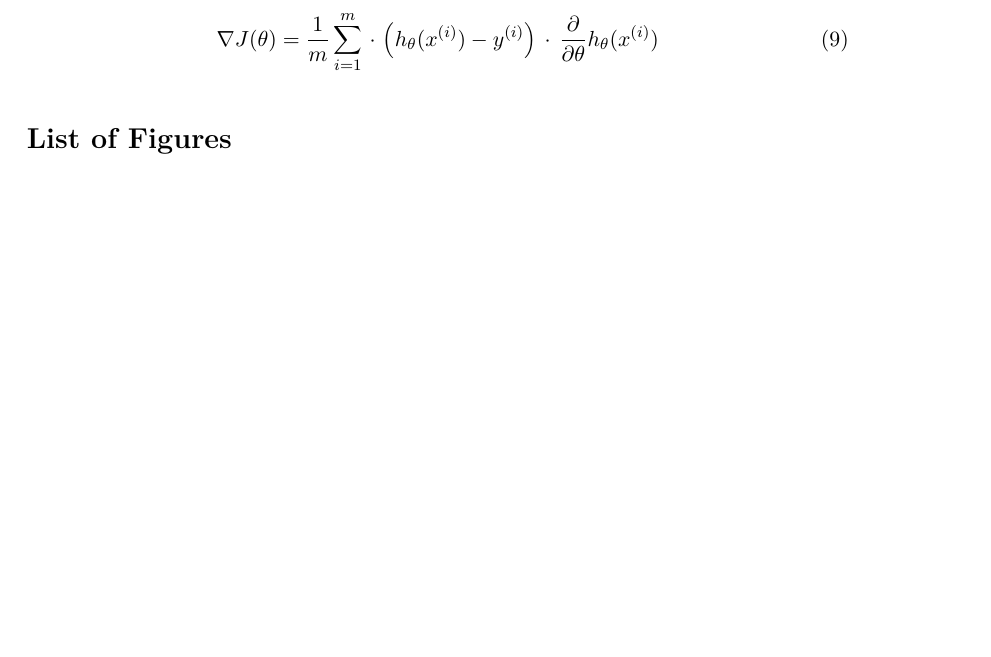
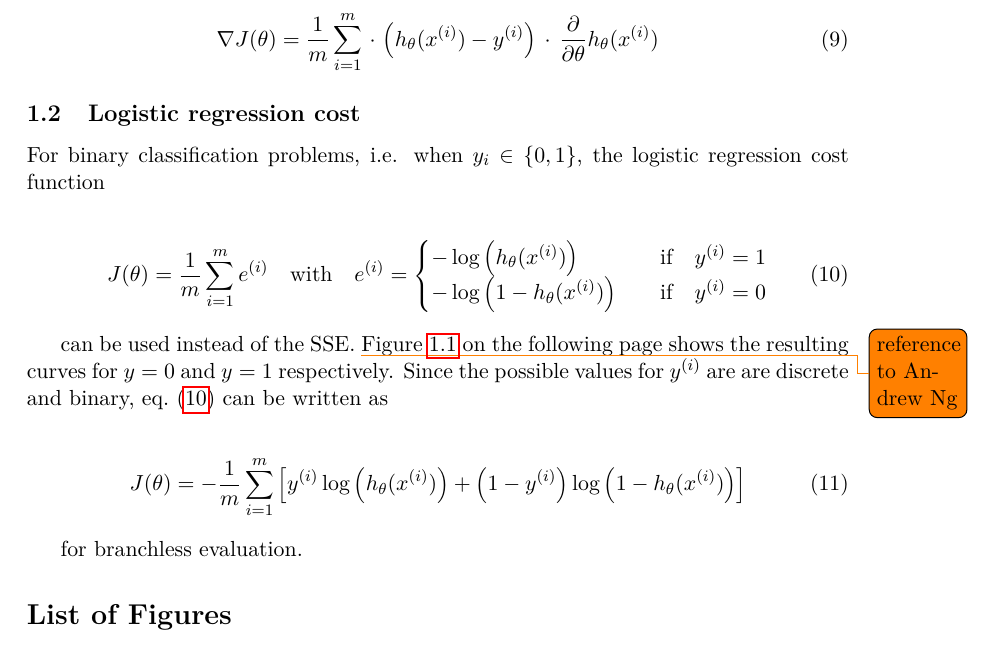
Before and after one commit to sunsided/neural-latex, a LaTeX paper (main.tex): part of page 3 of 3 before the commit and part of page 3 of 4 after it, cut so that both start at the same text. Compiled offline with pdfLaTeX.

Commit message:
added logistic regression cost plots

```diff
--- a/main.tex
+++ b/main.tex
@@ -19,6 +19,8 @@
 \usepackage{amsmath}
 \usepackage{xfrac}
 \usepackage{cancel}
+
+\usepackage{pgfplots}
 
 \usepackage{varioref}
 \usepackage[pdftex]{hyperref}
@@ -162,7 +164,28 @@ Using \cref{eq:partialJ,eq:innerJ} in \cref{eq:nablaJsorted} and moving the frac
 \, \cdot \,
 \frac{\partial}{\partial \theta} h_\theta(x^{(i)})
 \end{align}
-%
 
+\subsection{Logistic regression cost}
 
+For binary classification problems, i.e. when $y_i \in \{0, 1\}$, the logistic regression cost function
 
+\begin{align}
+J(\theta) &= \frac{1}{m} \sum_{i=1}^m e^{(i)}
+\quad \text{with} \quad
+e^{(i)} =
+\begin{cases}
+- \log \left( h_\theta(x^{(i)}) \right) \quad &\text{if} \quad y^{(i)} = 1\\
+- \log \left( 1 - h_\theta(x^{(i)}) \right) \quad &\text{if} \quad y^{(i)} = 0
+\end{cases}
+\label{eq:logRegCostBranch}
+\end{align}
+
+can be used instead of the SSE. \todo{reference to Andrew Ng}
+\Cref{fig:logreg_cost} \vpageref{fig:logreg_cost} shows the resulting curves for $y=0$ and $y=1$ respectively.
+Since the possible values for $y^{(i)}$ are are discrete and binary, \cref{eq:logRegCostBranch} can be written as
+
+\begin{align}
+J(\theta) &= -\frac{1}{m} \sum_{i=1}^m \left[ y^{(i)} \log \left( h_\theta(x^{(i)}) \right)  + \left(1 - y^{(i)}\right) \log \left( 1 - h_\theta(x^{(i)}) \right) \right]
+\end{align}
+
+for branchless evaluation.
@@ -169,3 +197,5 @@ Using \cref{eq:partialJ,eq:innerJ} in \cref{eq:nablaJsorted} and moving the frac
+\label{fig:logreg_cost}
+\end{figure}
 
 
 
```
Also changed, not shown: images/logreg_cost.tikz (added, +18 -0 lines), main.tex (5 more changed lines), 1 other file.
